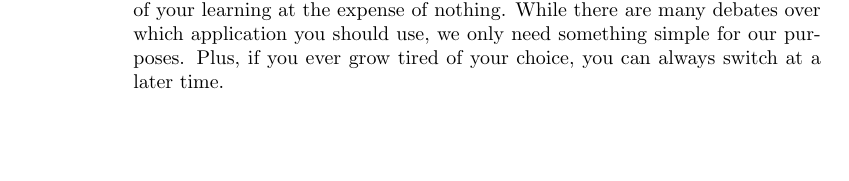
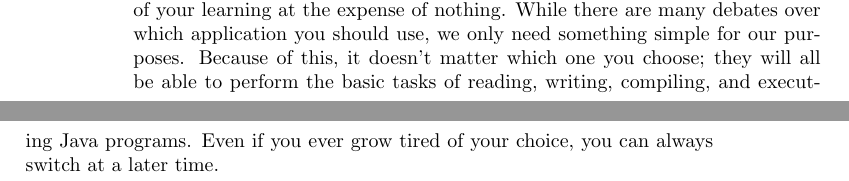
Before and after one commit to VelascoAMath/Java-Fundamentals, a LaTeX book (main.tex, which reads Hello_World/main.tex): part of page 6 of 10 before the commit and two parts of pages 6 and 7 of 12 after it, the two joined at a grey line, cut so that both start at the same text, the shorter picture padded with empty space. Compiled offline with pdfLaTeX.

Commit message:
Expanded on the idea that it doesn't matter which IDE you choose

```diff
--- a/Hello_World/main.tex
+++ b/Hello_World/main.tex
@@ -63,4 +63,5 @@ According to Stack Overflow's 2022 survey\url{https://survey.stackoverflow.co/20
 I don't suggest you spend too much time researching which one to choose.
 Choice paralysis will not only impede the commencement of your learning at the expense of nothing.
 While there are many debates over which application you should use, we only need something simple for our purposes.
-Plus, if you ever grow tired of your choice, you can always switch at a later time.
+Because of this, it doesn't matter which one you choose; they will all be able to perform the basic tasks of reading, writing, compiling, and executing Java programs.
+Even if you ever grow tired of your choice, you can always switch at a later time.
```
